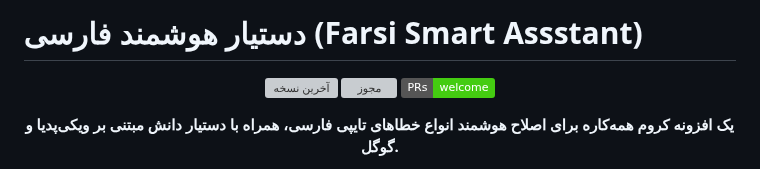
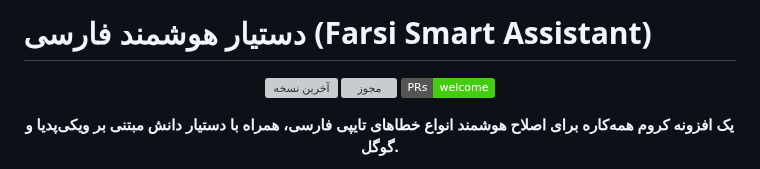
Before and after one commit to AmirMotefaker/Farsi-Smart-Assistant, a Markdown page: README.md, the part around the change. Rendered like a GitHub page; badges without logos; grey boxes are pictures that could not be loaded.

```diff
--- a/README.md
+++ b/README.md
@@ -1,4 +1,4 @@
-# دستیار هوشمند فارسی (Farsi Smart Assstant)
+# دستیار هوشمند فارسی (Farsi Smart Assistant)
 
 <p align="center">
   <a href="https://github.com/AmirMotefaker/Farsi-Smart-Assistant/releases/latest"><img src="https://img.shields.io/github/v/release/AmirMotefaker/Farsi-Smart-Assistant" alt="آخرین نسخه"></a>
```
